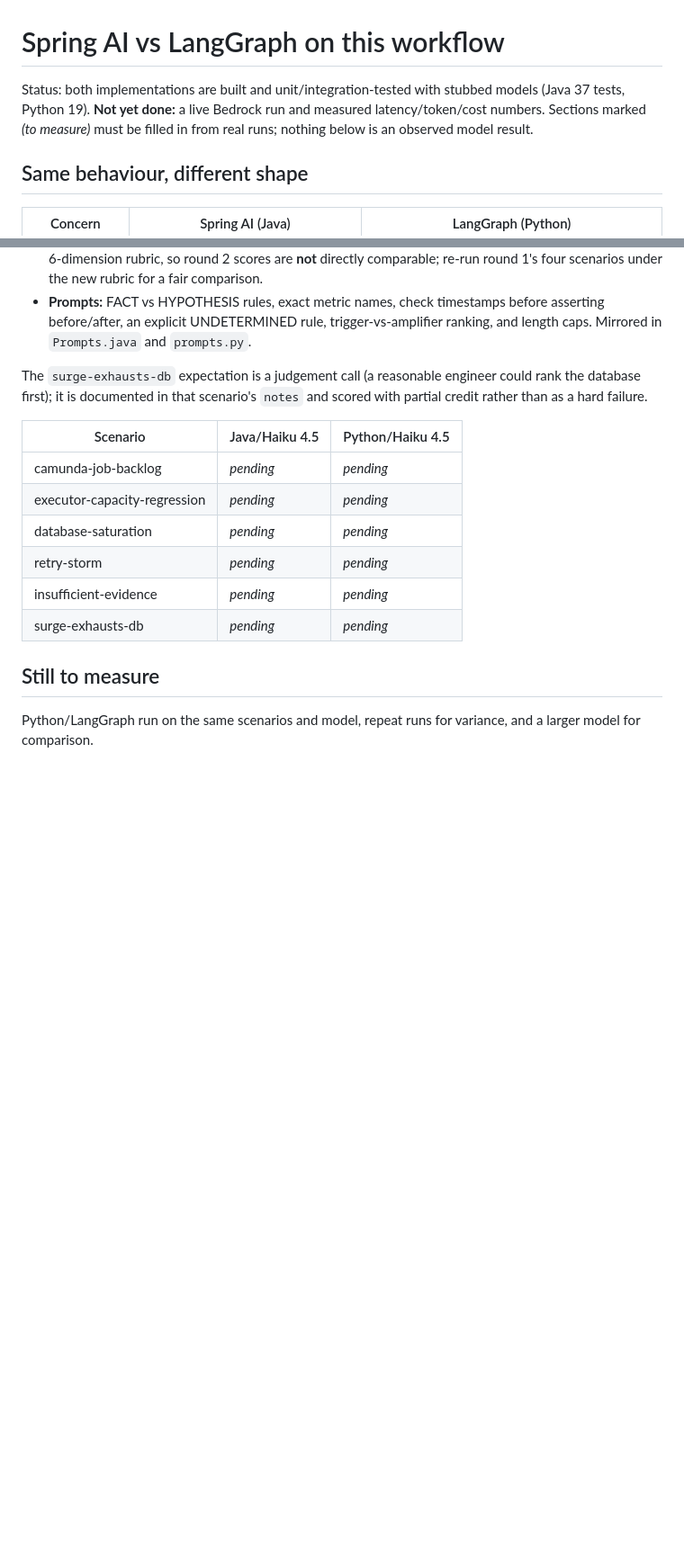
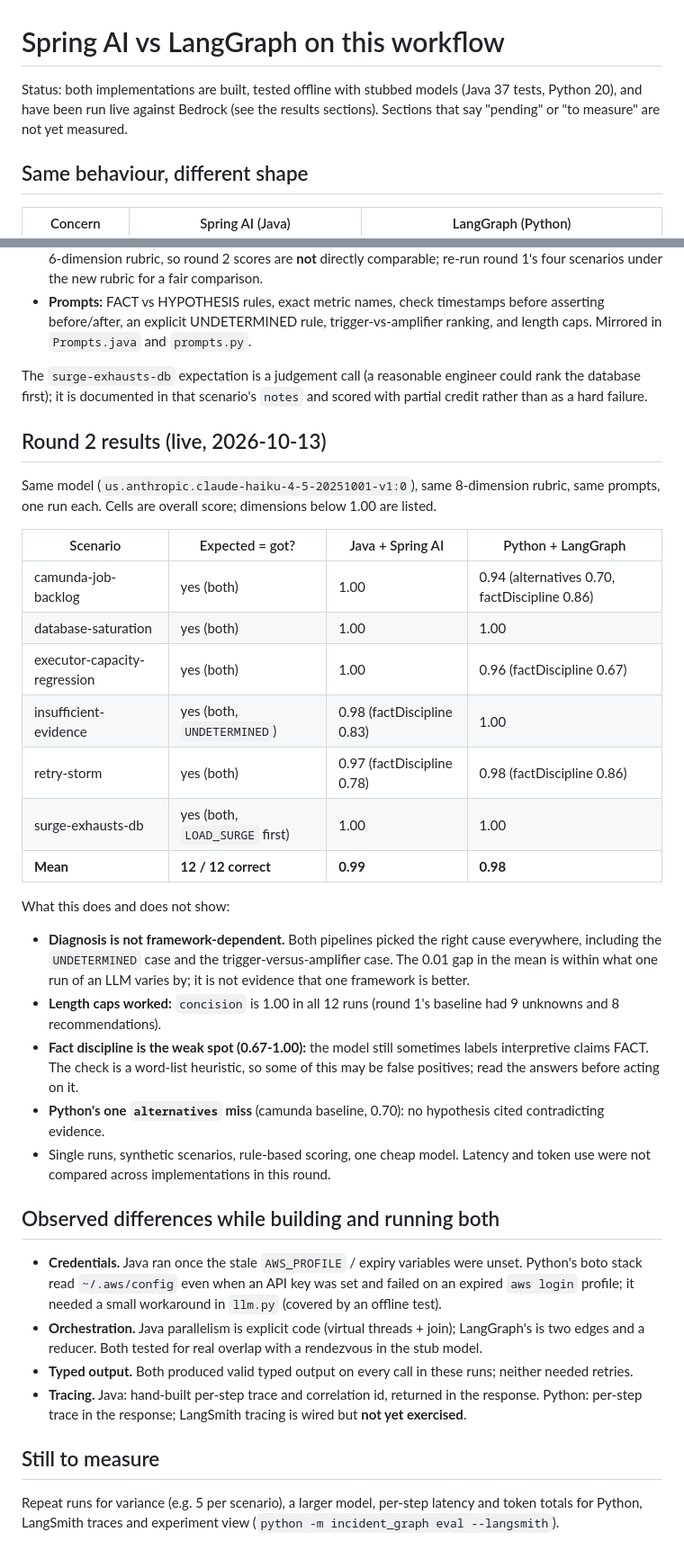
Before and after one commit to sivascorpio94/Workflow-Incident-Investigator, a Markdown page: docs/architecture-comparison.md, 2 parts joined by grey strips. Shown at 90% size. Drawn GitHub-style; blank space fills up the shorter version.

```diff
--- a/docs/architecture-comparison.md
+++ b/docs/architecture-comparison.md
@@ -1,8 +1,7 @@
 # Spring AI vs LangGraph on this workflow
 
-Status: both implementations are built and unit/integration-tested with stubbed models (Java 37 tests, Python 19).
-**Not yet done:** a live Bedrock run and measured latency/token/cost numbers. Sections marked *(to measure)* must be
-filled in from real runs; nothing below is an observed model result.
+Status: both implementations are built, tested offline with stubbed models (Java 37 tests, Python 20), and have been
+run live against Bedrock (see the results sections). Sections that say "pending" or "to measure" are not yet measured.
 
 ## Same behaviour, different shape
 
@@ -74,15 +73,44 @@ Changes made after round 1, all generic rather than tuned to one incident:
 The `surge-exhausts-db` expectation is a judgement call (a reasonable engineer could rank the database first); it is
 documented in that scenario's `notes` and scored with partial credit rather than as a hard failure.
 
-| Scenario | Java/Haiku 4.5 | Python/Haiku 4.5 |
-|---|---|---|
-| camunda-job-backlog | _pending_ | _pending_ |
-| executor-capacity-regression | _pending_ | _pending_ |
-| database-saturation | _pending_ | _pending_ |
-| retry-storm | _pending_ | _pending_ |
-| insufficient-evidence | _pending_ | _pending_ |
-| surge-exhausts-db | _pending_ | _pending_ |
+## Round 2 results (live, 2026-10-13)
+
+Same model (`us.anthropic.claude-haiku-4-5-20251001-v1:0`), same 8-dimension rubric, same prompts, one run each.
+Cells are overall score; dimensions below 1.00 are listed.
+
+| Scenario | Expected = got? | Java + Spring AI | Python + LangGraph |
+|---|---|---|---|
+| camunda-job-backlog | yes (both) | 1.00 | 0.94 (alternatives 0.70, factDiscipline 0.86) |
+| database-saturation | yes (both) | 1.00 | 1.00 |
+| executor-capacity-regression | yes (both) | 1.00 | 0.96 (factDiscipline 0.67) |
+| insufficient-evidence | yes (both, `UNDETERMINED`) | 0.98 (factDiscipline 0.83) | 1.00 |
+| retry-storm | yes (both) | 0.97 (factDiscipline 0.78) | 0.98 (factDiscipline 0.86) |
+| surge-exhausts-db | yes (both, `LOAD_SURGE` first) | 1.00 | 1.00 |
+| **Mean** | **12 / 12 correct** | **0.99** | **0.98** |
+
+What this does and does not show:
+- **Diagnosis is not framework-dependent.** Both pipelines picked the right cause everywhere, including the
+  `UNDETERMINED` case and the trigger-versus-amplifier case. The 0.01 gap in the mean is within what one run of
+  an LLM varies by; it is not evidence that one framework is better.
+- **Length caps worked:** `concision` is 1.00 in all 12 runs (round 1's baseline had 9 unknowns and 8 recommendations).
+- **Fact discipline is the weak spot (0.67-1.00):** the model still sometimes labels interpretive claims FACT. The
+  check is a word-list heuristic, so some of this may be false positives; read the answers before acting on it.
+- **Python's one `alternatives` miss** (camunda baseline, 0.70): no hypothesis cited contradicting evidence.
+- Single runs, synthetic scenarios, rule-based scoring, one cheap model. Latency and token use were not compared
+  across implementations in this round.
+
+## Observed differences while building and running both
+
+- **Credentials.** Java ran once the stale `AWS_PROFILE` / expiry variables were unset. Python's boto stack read
+  `~/.aws/config` even when an API key was set and failed on an expired `aws login` profile; it needed a small
+  workaround in `llm.py` (covered by an offline test).
+- **Orchestration.** Java parallelism is explicit code (virtual threads + join); LangGraph's is two edges and a
+  reducer. Both tested for real overlap with a rendezvous in the stub model.
+- **Typed output.** Both produced valid typed output on every call in these runs; neither needed retries.
+- **Tracing.** Java: hand-built per-step trace and correlation id, returned in the response. Python: per-step trace in
+  the response; LangSmith tracing is wired but **not yet exercised**.
 
 ## Still to measure
 
-Python/LangGraph run on the same scenarios and model, repeat runs for variance, and a larger model for comparison.
+Repeat runs for variance (e.g. 5 per scenario), a larger model, per-step latency and token totals for Python,
+LangSmith traces and experiment view (`python -m incident_graph eval --langsmith`).
```
Also changed, not shown: README.md (+2 -2 lines), docs/case-study.md (added, +41 -0 lines).
